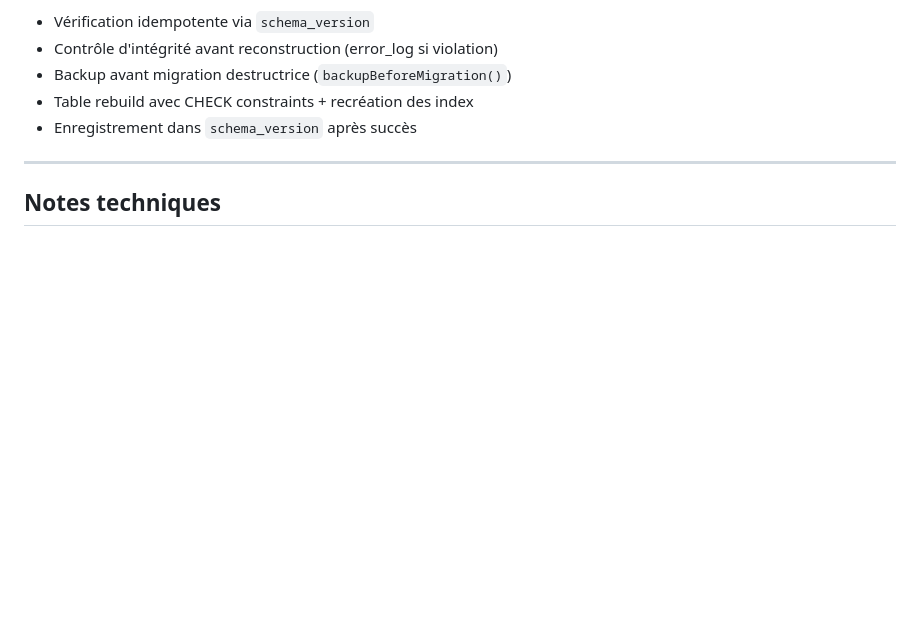
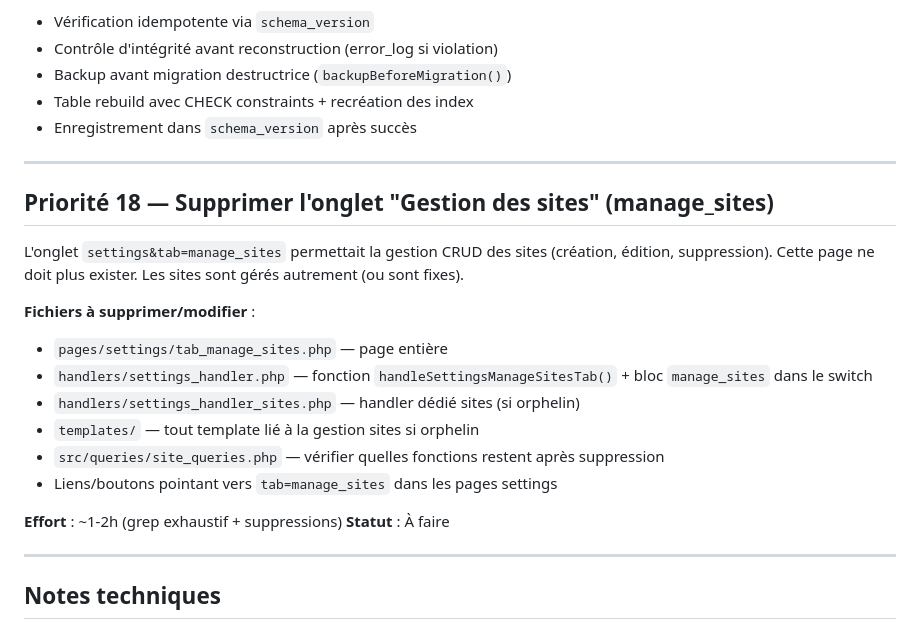
Before and after one commit to olivier-noblanc/sst, a Markdown page: TODO.md, the part around the change. GitHub-like rendering; blank space fills up the shorter version.

Commit message:
docs: ajouter P18 (supprimer onglet manage_sites) au TODO

```diff
--- a/TODO.md
+++ b/TODO.md
@@ -215,6 +215,23 @@ Migration automatique ajoutée dans `src/migration_columns.php` :
 
 ---
 
+## Priorité 18 — Supprimer l'onglet "Gestion des sites" (manage_sites)
+
+L'onglet `settings&tab=manage_sites` permettait la gestion CRUD des sites (création, édition, suppression). Cette page ne doit plus exister. Les sites sont gérés autrement (ou sont fixes).
+
+**Fichiers à supprimer/modifier** :
+- `pages/settings/tab_manage_sites.php` — page entière
+- `handlers/settings_handler.php` — fonction `handleSettingsManageSitesTab()` + bloc `manage_sites` dans le switch
+- `handlers/settings_handler_sites.php` — handler dédié sites (si orphelin)
+- `templates/` — tout template lié à la gestion sites si orphelin
+- `src/queries/site_queries.php` — vérifier quelles fonctions restent après suppression
+- Liens/boutons pointant vers `tab=manage_sites` dans les pages settings
+
+**Effort** : ~1-2h (grep exhaustif + suppressions)
+**Statut** : À faire
+
+---
+
 ## Notes techniques
 
 ### Pattern de fix strict boolean
```
